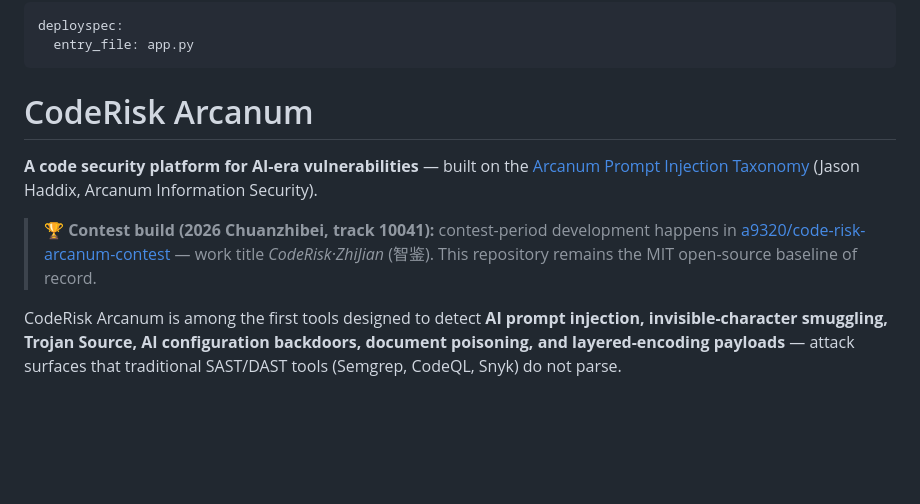
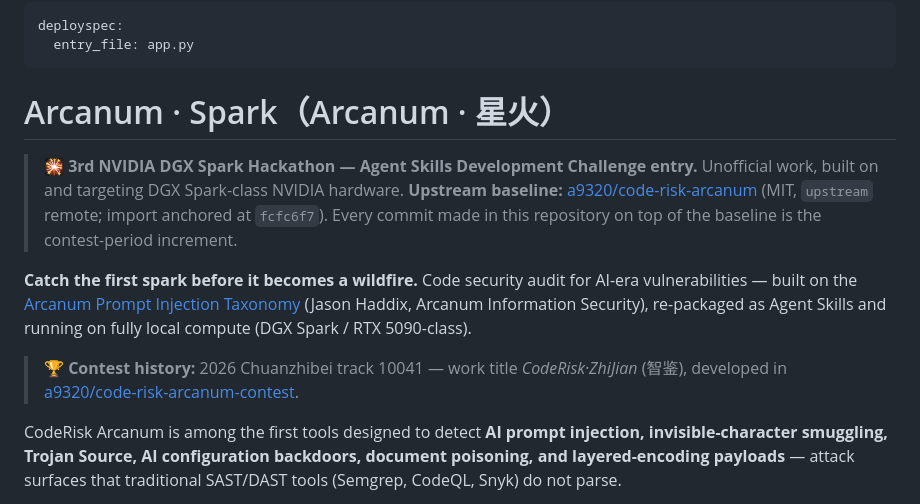
Before and after one commit to a9320/arcanum-spark, a Markdown page: README.md, the part around the change. Drawn GitHub-style; blank space fills up the shorter version.

Commit message:
docs: rebrand as Arcanum-Spark (3rd DGX Spark Hackathon entry), mark contest increment boundary at upstream fcfc6f7

```diff
--- a/README.md
+++ b/README.md
@@ -3,11 +3,14 @@ deployspec:
   entry_file: app.py
 ---
 
-# CodeRisk Arcanum
+# Arcanum · Spark（Arcanum · 星火）
 
-**A code security platform for AI-era vulnerabilities** — built on the [Arcanum Prompt Injection Taxonomy](https://arcanum-sec.com/pitax) (Jason Haddix, Arcanum Information Security).
+> 🎇 **3rd NVIDIA DGX Spark Hackathon — Agent Skills Development Challenge entry.** Unofficial work, built on and targeting DGX Spark-class NVIDIA hardware.
+> **Upstream baseline:** [a9320/code-risk-arcanum](https://github.com/a9320/code-risk-arcanum) (MIT, `upstream` remote; import anchored at `fcfc6f7`). Every commit made in this repository on top of the baseline is the contest-period increment.
 
-> 🏆 **Contest build (2026 Chuanzhibei, track 10041):** contest-period development happens in [a9320/code-risk-arcanum-contest](https://github.com/a9320/code-risk-arcanum-contest) — work title *CodeRisk·ZhiJian* (智鉴). This repository remains the MIT open-source baseline of record.
+**Catch the first spark before it becomes a wildfire.** Code security audit for AI-era vulnerabilities — built on the [Arcanum Prompt Injection Taxonomy](https://arcanum-sec.com/pitax) (Jason Haddix, Arcanum Information Security), re-packaged as Agent Skills and running on fully local compute (DGX Spark / RTX 5090-class).
+
+> 🏆 **Contest history:** 2026 Chuanzhibei track 10041 — work title *CodeRisk·ZhiJian* (智鉴), developed in [a9320/code-risk-arcanum-contest](https://github.com/a9320/code-risk-arcanum-contest).
 
 CodeRisk Arcanum is among the first tools designed to detect **AI prompt injection, invisible-character smuggling, Trojan Source, AI configuration backdoors, document poisoning, and layered-encoding payloads** — attack surfaces that traditional SAST/DAST tools (Semgrep, CodeQL, Snyk) do not parse.
 
```
